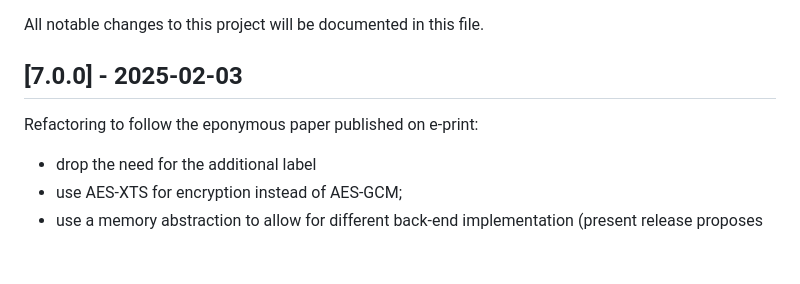
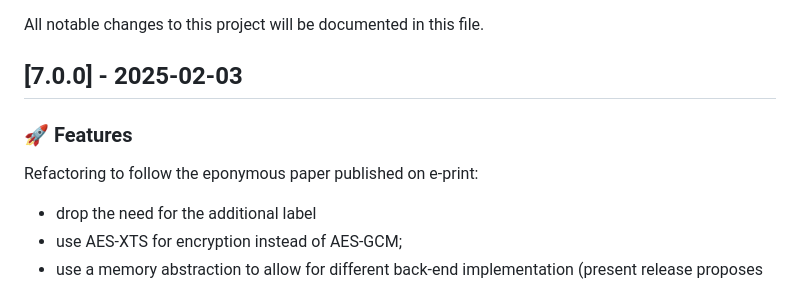
Before and after one commit to Cosmian/findex, a Markdown page: CHANGELOG.md, the part around the change. Rendered like a GitHub page; blank space fills up the shorter version.

Commit message:
build: release 7.0.0

```diff
--- a/CHANGELOG.md
+++ b/CHANGELOG.md
@@ -4,7 +4,10 @@ All notable changes to this project will be documented in this file.
 
 ## [7.0.0] - 2025-02-03
 
+### 🚀 Features
+
 Refactoring to follow the eponymous paper published on e-print:
+
 - drop the need for the additional label
 - use AES-XTS for encryption instead of AES-GCM;
 - use a memory abstraction to allow for different back-end implementation
```
